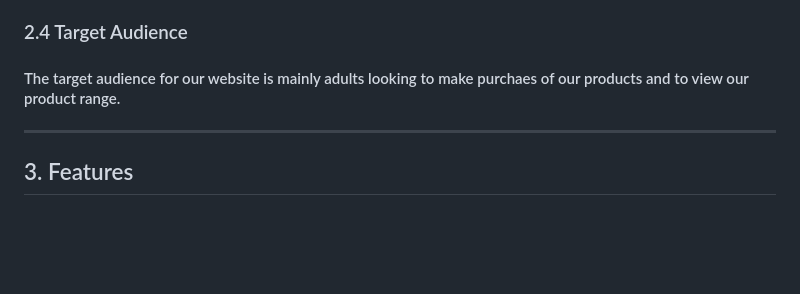
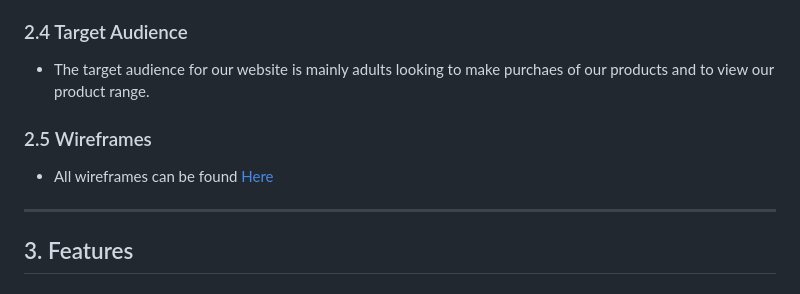
Before and after one commit to Code-Institute-Submissions/theCupCakeFactory, a Markdown page: README.md, the part around the change. GitHub-like rendering; blank space fills up the shorter version.

Commit message:
Add wireframe images to their own folders and included the link in the readme file

```diff
--- a/README.md
+++ b/README.md
@@ -39,7 +39,11 @@
 
 ### 2.4 Target Audience
 
-#### The target audience for our website is mainly adults looking to make purchaes of our products and to view our product range.
+* The target audience for our website is mainly adults looking to make purchaes of our products and to view our product range.
+
+### 2.5 Wireframes
+
+* All wireframes can be found [Here](../docs/wireframes)
 
 ---
 
```
Also changed, not shown: docs/wireframes/Contact.png (added), docs/wireframes/Prices.png (added), 2 other files.
